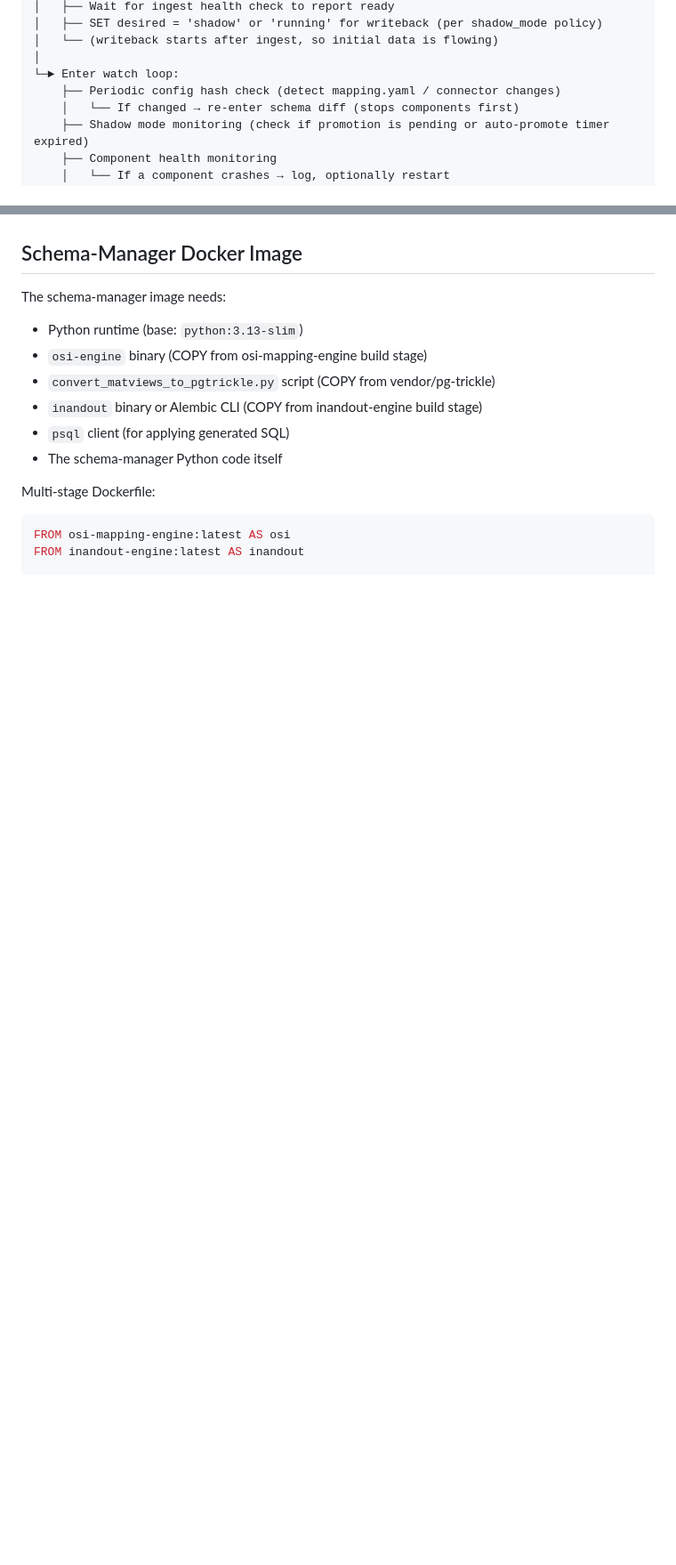
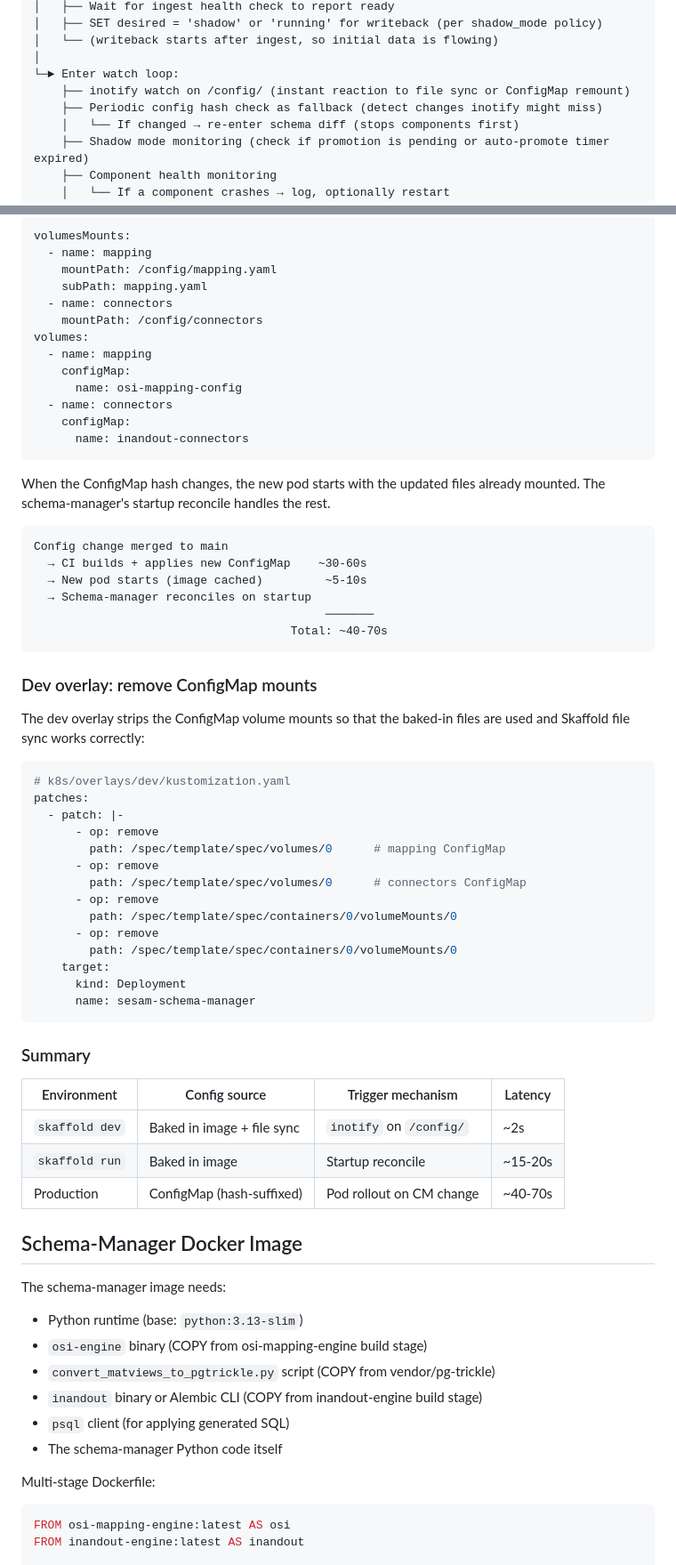
Before and after one commit to BaardBouvet/sesam-opensource-poc, a Markdown page: plans/coordination/schema-manager.md, 2 parts joined by grey strips. Shown at 89% size. Rendered like a GitHub page; blank space fills up the shorter version.

Commit message:
plans: add config delivery strategy (file sync + inotify for dev, ConfigMap for prod)

````diff
--- a/plans/coordination/schema-manager.md
+++ b/plans/coordination/schema-manager.md
@@ -249,7 +249,8 @@ startup
 │   └── (writeback starts after ingest, so initial data is flowing)
 │
 └─► Enter watch loop:
-    ├── Periodic config hash check (detect mapping.yaml / connector changes)
+    ├── inotify watch on /config/ (instant reaction to file sync or ConfigMap remount)
+    ├── Periodic config hash check as fallback (detect changes inotify might miss)
     │   └── If changed → re-enter schema diff (stops components first)
     ├── Shadow mode monitoring (check if promotion is pending or auto-promote timer expired)
     ├── Component health monitoring
@@ -508,3 +569,58 @@ The entire Job and its pre-install hook are removed. The schema-manager replaces
+```yaml
+volumesMounts:
+  - name: mapping
+    mountPath: /config/mapping.yaml
+    subPath: mapping.yaml
+  - name: connectors
+    mountPath: /config/connectors
+volumes:
+  - name: mapping
+    configMap:
+      name: osi-mapping-config
+  - name: connectors
+    configMap:
+      name: inandout-connectors
+```
+
+When the ConfigMap hash changes, the new pod starts with the updated files already mounted. The schema-manager's startup reconcile handles the rest.
+
+```
+Config change merged to main
+  → CI builds + applies new ConfigMap    ~30-60s
+  → New pod starts (image cached)         ~5-10s
+  → Schema-manager reconciles on startup
+                                          ───────
+                                     Total: ~40-70s
+```
+
+### Dev overlay: remove ConfigMap mounts
+
+The dev overlay strips the ConfigMap volume mounts so that the baked-in files are used and Skaffold file sync works correctly:
+
+```yaml
+# k8s/overlays/dev/kustomization.yaml
+patches:
+  - patch: |-
+      - op: remove
+        path: /spec/template/spec/volumes/0      # mapping ConfigMap
+      - op: remove
+        path: /spec/template/spec/volumes/0      # connectors ConfigMap
+      - op: remove
+        path: /spec/template/spec/containers/0/volumeMounts/0
+      - op: remove
+        path: /spec/template/spec/containers/0/volumeMounts/0
+    target:
+      kind: Deployment
+      name: sesam-schema-manager
+```
+
+### Summary
+
+| Environment | Config source | Trigger mechanism | Latency |
+|------------|--------------|-------------------|--------|
+| `skaffold dev` | Baked in image + file sync | `inotify` on `/config/` | ~2s |
+| `skaffold run` | Baked in image | Startup reconcile | ~15-20s |
+| Production | ConfigMap (hash-suffixed) | Pod rollout on CM change | ~40-70s |
 
 ## Schema-Manager Docker Image
 
````
Also changed, not shown: other parts of plans/coordination/schema-manager.md (+65 -2 lines).
